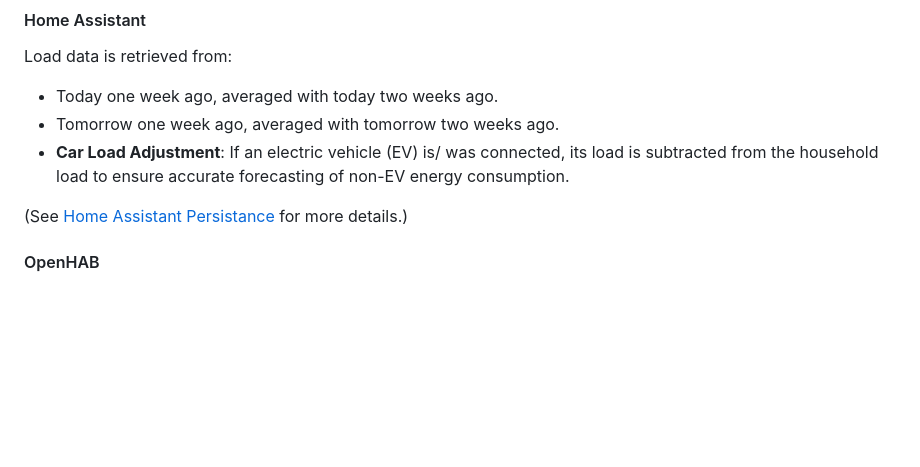
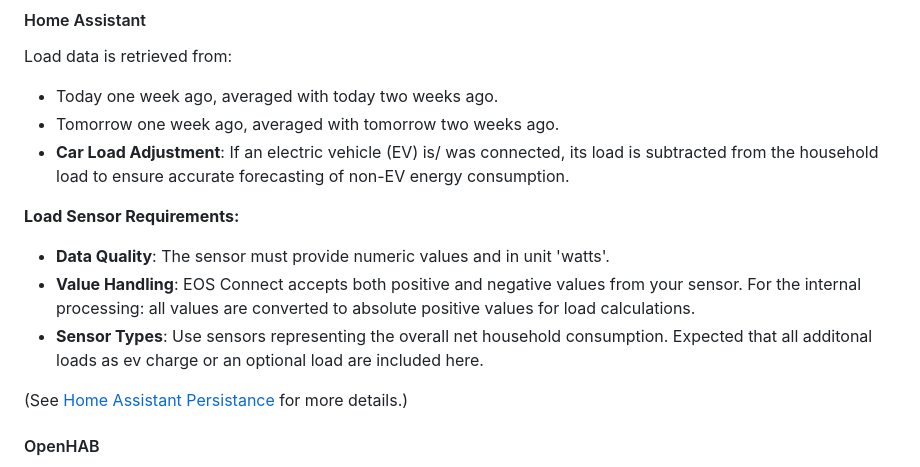
Before and after one commit to paulelsner/EOS_connect, a Markdown page: README.md, the part around the change. Drawn GitHub-style; blank space fills up the shorter version.

Commit message:
docs: enhance load sensor requirements and configuration details for improved clarity - touches #78 Load Sensor Fehlende Daten Fixes

```diff
--- a/README.md
+++ b/README.md
@@ -207,6 +207,11 @@ Load data is retrieved from:
 - Today one week ago, averaged with today two weeks ago.
 - Tomorrow one week ago, averaged with tomorrow two weeks ago.
 - **Car Load Adjustment**: If an electric vehicle (EV) is/ was connected, its load is subtracted from the household load to ensure accurate forecasting of non-EV energy consumption.
+
+**Load Sensor Requirements:**
+- **Data Quality**: The sensor must provide numeric values and in unit 'watts'.
+- **Value Handling**: EOS Connect accepts both positive and negative values from your sensor. For the internal processing: all values are converted to absolute positive values for load calculations.
+- **Sensor Types**: Use sensors representing the overall net household consumption. Expected that all additonal loads as ev charge or an optional load are included here.
 
 (See [Home Assistant Persistance](#home-assistant-persistance) for more details.)
 
```
Also changed, not shown: src/CONFIG_README.md (+8 -1 lines).
